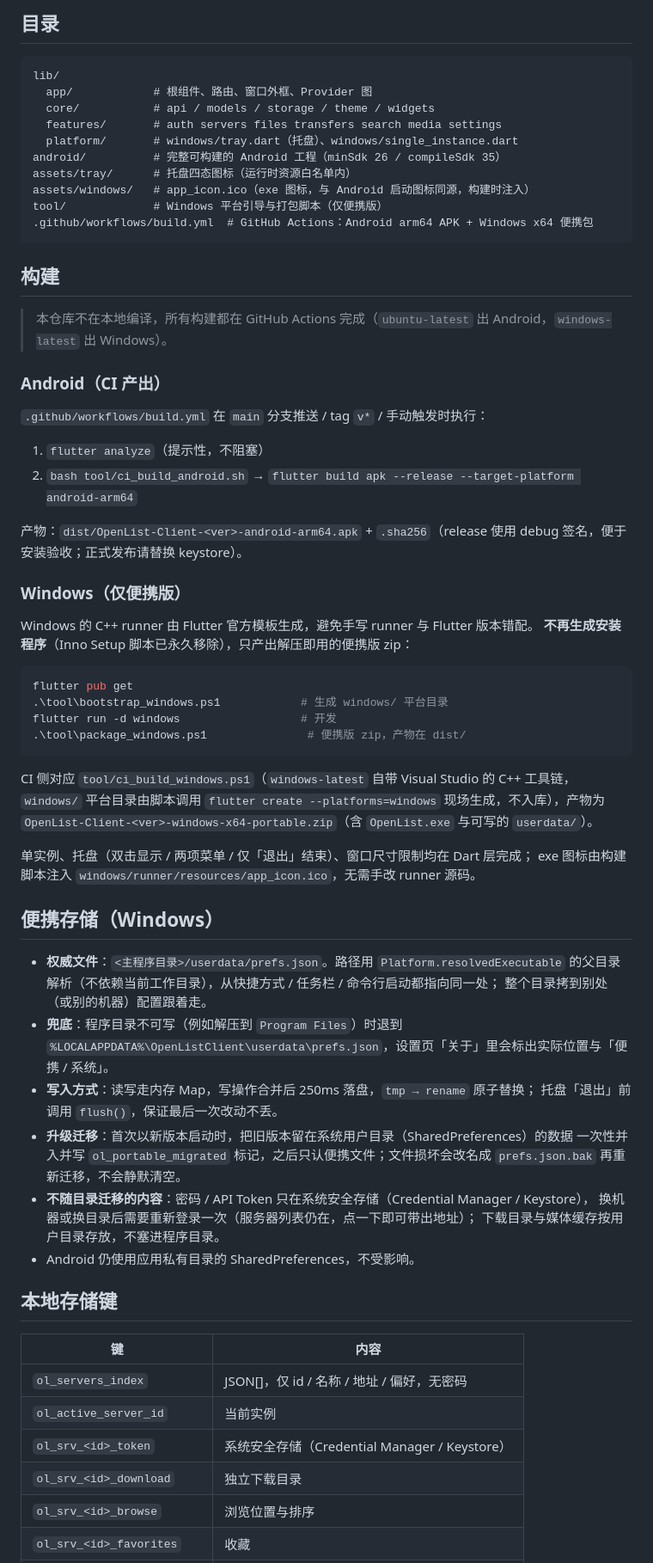
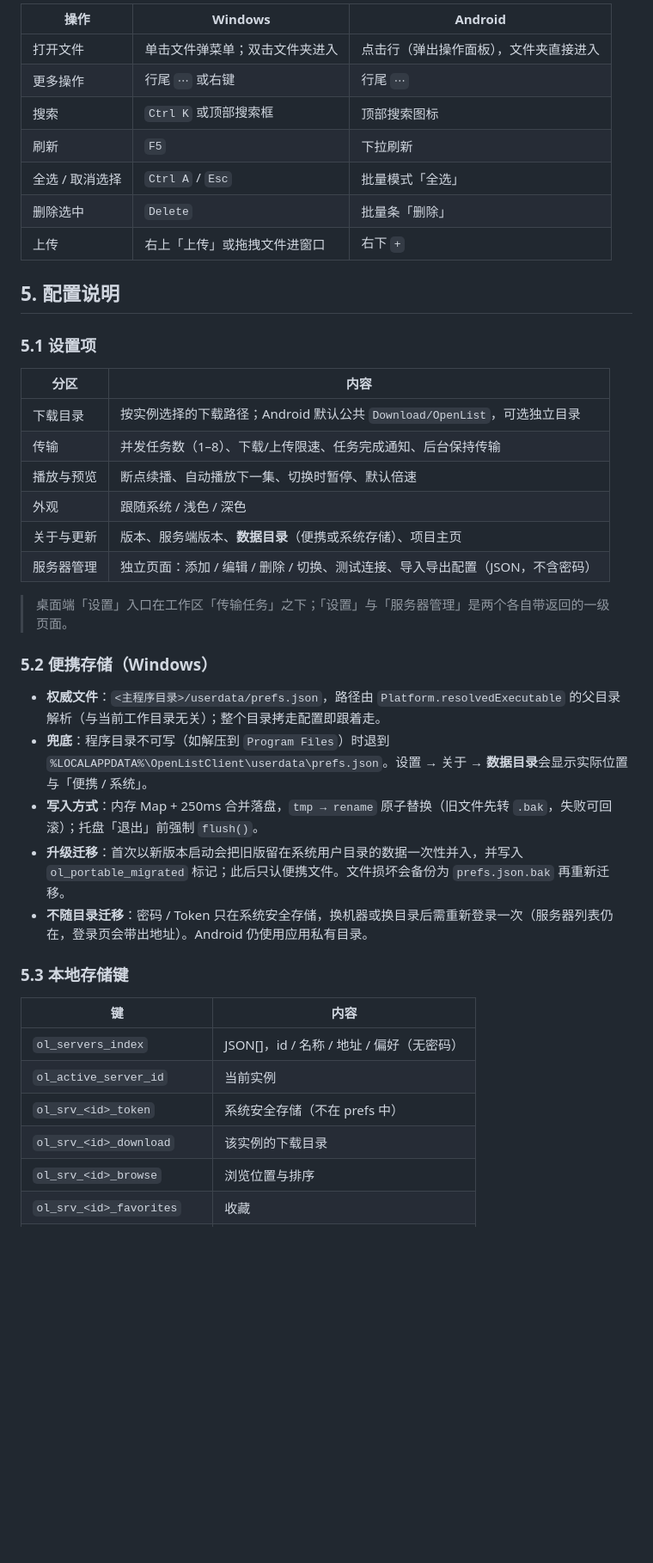
Before and after one commit to david88558855/OpenList-Client, a Markdown page: README.md, the part around one of its changes. Shown at 86% size. Rendered like a GitHub page; blank space fills up the shorter version.

````diff
--- a/README.md
+++ b/README.md
@@ -99,76 +65,45 @@ git push origin v1.0.2
 
-## 目录
+| 操作 | Windows | Android |
+|---|---|---|
+| 打开文件 | 单击文件弹菜单；双击文件夹进入 | 点击行（弹出操作面板），文件夹直接进入 |
+| 更多操作 | 行尾 `⋯` 或右键 | 行尾 `⋯` |
+| 搜索 | `Ctrl K` 或顶部搜索框 | 顶部搜索图标 |
+| 刷新 | `F5` | 下拉刷新 |
+| 全选 / 取消选择 | `Ctrl A` / `Esc` | 批量模式「全选」 |
+| 删除选中 | `Delete` | 批量条「删除」 |
+| 上传 | 右上「上传」或拖拽文件进窗口 | 右下 `+` |
 
-```
-lib/
-  app/            # 根组件、路由、窗口外框、Provider 图
-  core/           # api / models / storage / theme / widgets
-  features/       # auth servers files transfers search media settings
-  platform/       # windows/tray.dart（托盘）、windows/single_instance.dart
-android/          # 完整可构建的 Android 工程（minSdk 26 / compileSdk 35）
-assets/tray/      # 托盘四态图标（运行时资源白名单内）
-assets/windows/   # app_icon.ico（exe 图标，与 Android 启动图标同源，构建时注入）
-tool/             # Windows 平台引导与打包脚本（仅便携版）
-.github/workflows/build.yml  # GitHub Actions：Android arm64 APK + Windows x64 便携包
-```
+## 5. 配置说明
 
-## 构建
+### 5.1 设置项
 
-> 本仓库不在本地编译，所有构建都在 GitHub Actions 完成（`ubuntu-latest` 出 Android，`windows-latest` 出 Windows）。
+| 分区 | 内容 |
+|---|---|
+| 下载目录 | 按实例选择的下载路径；Android 默认公共 `Download/OpenList`，可选独立目录 |
+| 传输 | 并发任务数（1–8）、下载/上传限速、任务完成通知、后台保持传输 |
+| 播放与预览 | 断点续播、自动播放下一集、切换时暂停、默认倍速 |
+| 外观 | 跟随系统 / 浅色 / 深色 |
+| 关于与更新 | 版本、服务端版本、**数据目录**（便携或系统存储）、项目主页 |
+| 服务器管理 | 独立页面：添加 / 编辑 / 删除 / 切换、测试连接、导入导出配置（JSON，不含密码） |
 
-### Android（CI 产出）
+> 桌面端「设置」入口在工作区「传输任务」之下；「设置」与「服务器管理」是两个各自带返回的一级页面。
 
-`.github/workflows/build.yml` 在 `main` 分支推送 / tag `v*` / 手动触发时执行：
+### 5.2 便携存储（Windows）
 
-1. `flutter analyze`（提示性，不阻塞）
-2. `bash tool/ci_build_android.sh` → `flutter build apk --release --target-platform android-arm64`
+- **权威文件**：`<主程序目录>/userdata/prefs.json`，路径由 `Platform.resolvedExecutable` 的父目录解析（与当前工作目录无关）；整个目录拷走配置即跟着走。
+- **兜底**：程序目录不可写（如解压到 `Program Files`）时退到 `%LOCALAPPDATA%\OpenListClient\userdata\prefs.json`。设置 → 关于 → **数据目录**会显示实际位置与「便携 / 系统」。
+- **写入方式**：内存 Map + 250ms 合并落盘，`tmp → rename` 原子替换（旧文件先转 `.bak`，失败可回滚）；托盘「退出」前强制 `flush()`。
+- **升级迁移**：首次以新版本启动会把旧版留在系统用户目录的数据一次性并入，并写入 `ol_portable_migrated` 标记；此后只认便携文件。文件损坏会备份为 `prefs.json.bak` 再重新迁移。
+- **不随目录迁移**：密码 / Token 只在系统安全存储，换机器或换目录后需重新登录一次（服务器列表仍在，登录页会带出地址）。Android 仍使用应用私有目录。
 
-产物：`dist/OpenList-Client-<ver>-android-arm64.apk` + `.sha256`（release 使用 debug 签名，便于安装验收；正式发布请替换 keystore）。
-
-### Windows（仅便携版）
-
-Windows 的 C++ runner 由 Flutter 官方模板生成，避免手写 runner 与 Flutter 版本错配。
-**不再生成安装程序**（Inno Setup 脚本已永久移除），只产出解压即用的便携版 zip：
-
-```powershell
-flutter pub get
-.\tool\bootstrap_windows.ps1            # 生成 windows/ 平台目录
-flutter run -d windows                  # 开发
-.\tool\package_windows.ps1               # 便携版 zip，产物在 dist/
-```
-
-CI 侧对应 `tool/ci_build_windows.ps1`（`windows-latest` 自带 Visual Studio 的 C++ 工具链，
-`windows/` 平台目录由脚本调用 `flutter create --platforms=windows` 现场生成，不入库），产物为
-`OpenList-Client-<ver>-windows-x64-portable.zip`（含 `OpenList.exe` 与可写的 `userdata/`）。
-
-单实例、托盘（双击显示 / 两项菜单 / 仅「退出」结束）、窗口尺寸限制均在 Dart 层完成；
-exe 图标由构建脚本注入 `windows/runner/resources/app_icon.ico`，无需手改 runner 源码。
-
-## 便携存储（Windows）
-
-- **权威文件**：`<主程序目录>/userdata/prefs.json`。路径用 `Platform.resolvedExecutable`
-  的父目录解析（不依赖当前工作目录），从快捷方式 / 任务栏 / 命令行启动都指向同一处；
-  整个目录拷到别处（或别的机器）配置跟着走。
-- **兜底**：程序目录不可写（例如解压到 `Program Files`）时退到
-  `%LOCALAPPDATA%\OpenListClient\userdata\prefs.json`，设置页「关于」里会标出实际位置与「便携 / 系统」。
-- **写入方式**：读写走内存 Map，写操作合并后 250ms 落盘，`tmp → rename` 原子替换；
-  托盘「退出」前调用 `flush()`，保证最后一次改动不丢。
-- **升级迁移**：首次以新版本启动时，把旧版本留在系统用户目录（SharedPreferences）的数据
-  一次性并入并写 `ol_portable_migrated` 标记，之后只认便携文件；文件损坏会改名成
-  `prefs.json.bak` 再重新迁移，不会静默清空。
-- **不随目录迁移的内容**：密码 / API Token 只在系统安全存储（Credential Manager / Keystore），
-  换机器或换目录后需要重新登录一次（服务器列表仍在，点一下即可带出地址）；
-  下载目录与媒体缓存按用户目录存放，不塞进程序目录。
-- Android 仍使用应用私有目录的 SharedPreferences，不受影响。
-
-## 本地存储键
+### 5.3 本地存储键
 
 | 键 | 内容 |
-| --- | --- |
-| `ol_servers_index` | JSON[]，仅 id / 名称 / 地址 / 偏好，无密码 |
+|---|---|
+| `ol_servers_index` | JSON[]，id / 名称 / 地址 / 偏好（无密码） |
 | `ol_active_server_id` | 当前实例 |
-| `ol_srv_<id>_token` | 系统安全存储（Credential Manager / Keystore） |
-| `ol_srv_<id>_download` | 独立下载目录 |
+| `ol_srv_<id>_token` | 系统安全存储（不在 prefs 中） |
+| `ol_srv_<id>_download` | 该实例的下载目录 |
 | `ol_srv_<id>_browse` | 浏览位置与排序 |
 | `ol_srv_<id>_favorites` | 收藏 |
 | `ol_srv_<id>_resume` | 播放进度 |
````
Also changed, not shown: other parts of README.md (+172 -105 lines).
